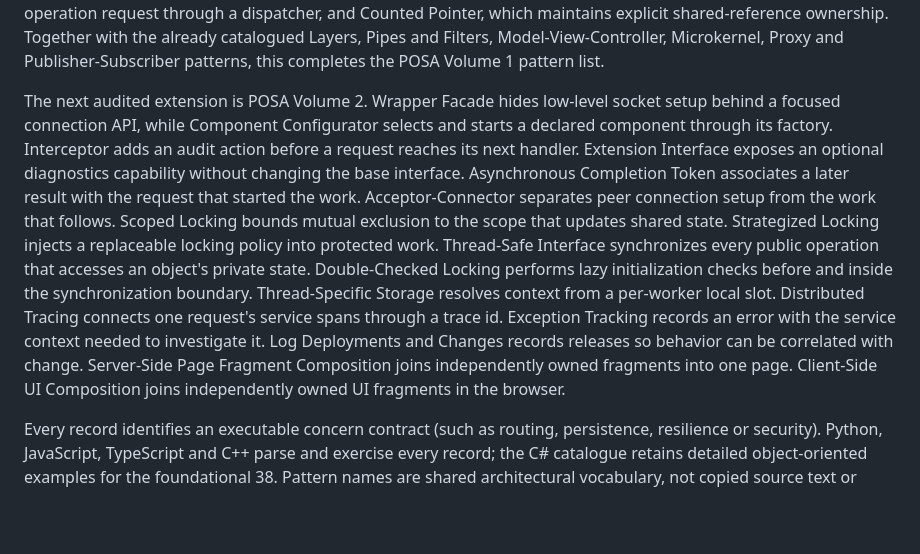
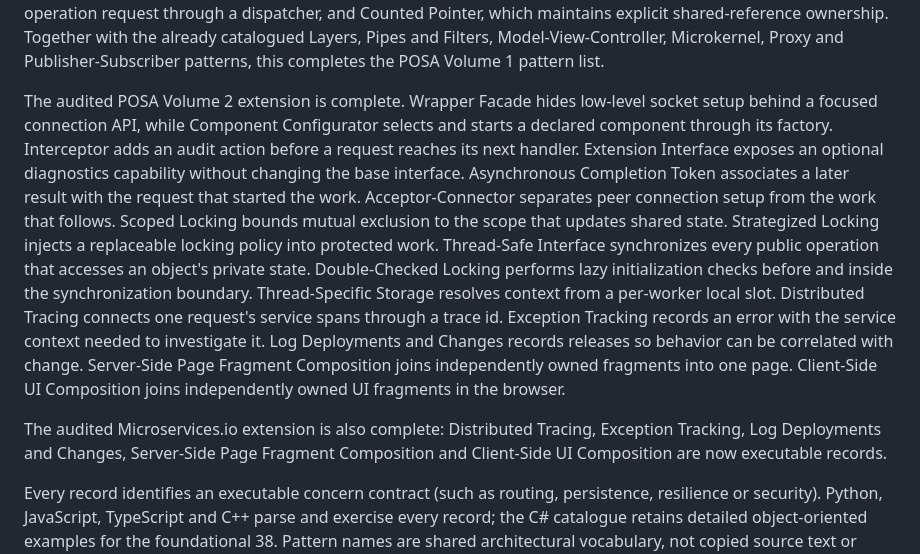
Before and after one commit to EmreMicrosoft/DesignPatterns, a Markdown page: docs/PATTERN_CATALOG_SCOPE.md, the part around the change. GitHub-like rendering; blank space fills up the shorter version.

```diff
--- a/docs/PATTERN_CATALOG_SCOPE.md
+++ b/docs/PATTERN_CATALOG_SCOPE.md
@@ -34,7 +34,7 @@ with the already catalogued Layers, Pipes and Filters, Model-View-Controller,
 Microkernel, Proxy and Publisher-Subscriber patterns, this completes the POSA
 Volume 1 pattern list.
 
-The next audited extension is POSA Volume 2. Wrapper Facade hides low-level
+The audited POSA Volume 2 extension is complete. Wrapper Facade hides low-level
 socket setup behind a focused connection API, while Component Configurator
 selects and starts a declared component through its factory. Interceptor adds
 an audit action before a request reaches its next handler. Extension Interface
@@ -52,6 +52,10 @@ Exception Tracking records an error with the service context needed to investiga
 Log Deployments and Changes records releases so behavior can be correlated with change.
 Server-Side Page Fragment Composition joins independently owned fragments into one page.
 Client-Side UI Composition joins independently owned UI fragments in the browser.
+
+The audited Microservices.io extension is also complete: Distributed Tracing,
+Exception Tracking, Log Deployments and Changes, Server-Side Page Fragment
+Composition and Client-Side UI Composition are now executable records.
 
 Every record identifies an executable concern contract (such as routing,
 persistence, resilience or security). Python, JavaScript, TypeScript and C++
```
Also changed, not shown: README.md (+1 -0 lines).
